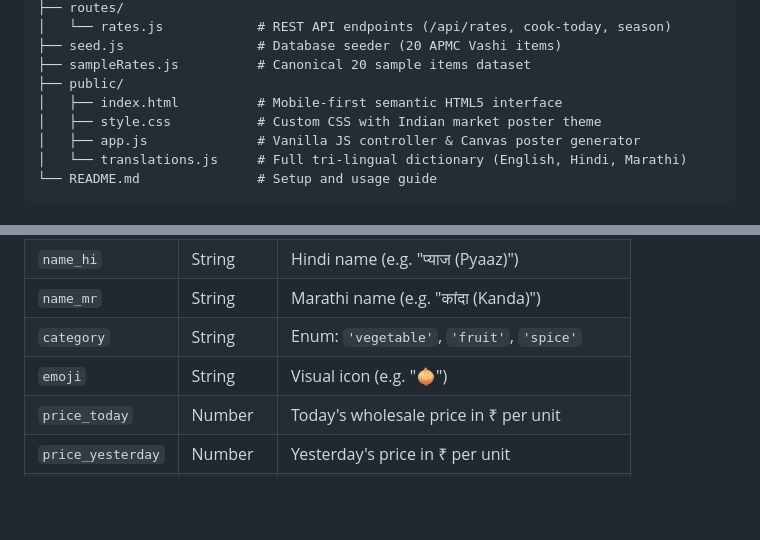
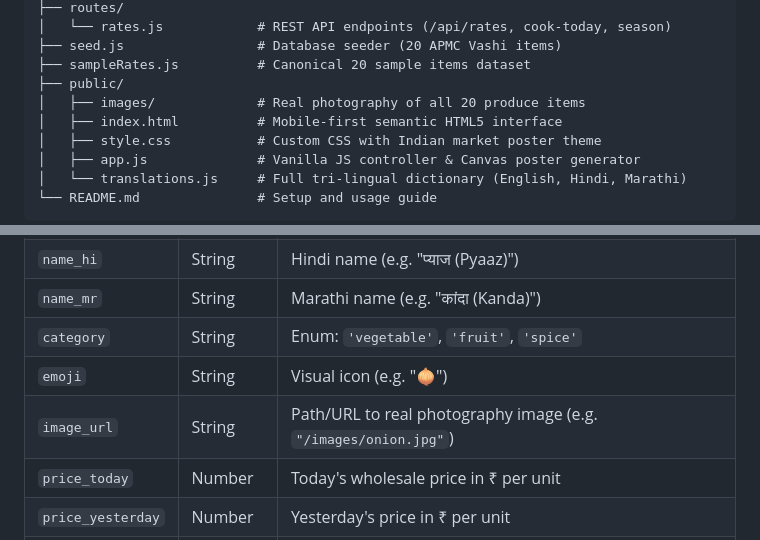
Before and after one commit to sutarsakshi007-creator/nirmaan, a Markdown page: README.md, 2 parts joined by grey strips. Rendered like a GitHub page; blank space fills up the shorter version.

Commit message:
docs: document image_url and real photography assets in README.md

```diff
--- a/README.md
+++ b/README.md
@@ -42,6 +42,7 @@ mandi-mood/
 ├── seed.js                 # Database seeder (20 APMC Vashi items)
 ├── sampleRates.js          # Canonical 20 sample items dataset
 ├── public/
+│   ├── images/             # Real photography of all 20 produce items
 │   ├── index.html          # Mobile-first semantic HTML5 interface
 │   ├── style.css           # Custom CSS with Indian market poster theme
 │   ├── app.js              # Vanilla JS controller & Canvas poster generator
@@ -144,6 +145,7 @@ Open your browser at:
 | `name_mr` | String | Marathi name (e.g. "कांदा (Kanda)") |
 | `category` | String | Enum: `'vegetable'`, `'fruit'`, `'spice'` |
 | `emoji` | String | Visual icon (e.g. "🧅") |
+| `image_url` | String | Path/URL to real photography image (e.g. `"/images/onion.jpg"`) |
 | `price_today` | Number | Today's wholesale price in ₹ per unit |
 | `price_yesterday` | Number | Yesterday's price in ₹ per unit |
 | `price_week_low` | Number | 7-day low price in ₹ |
```
